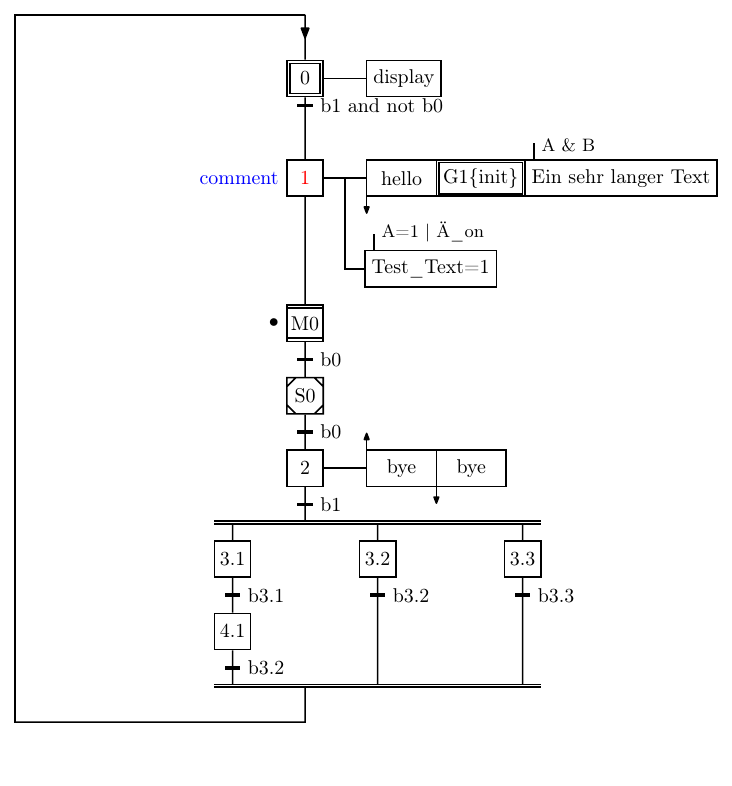
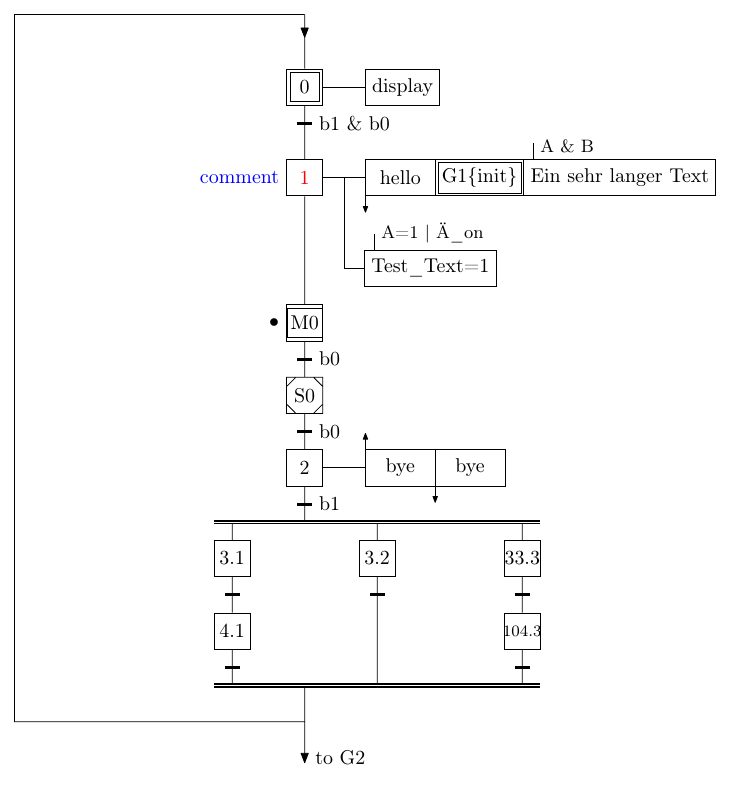
Before and after one commit to Cube707/GrafCet2, a LaTeX figure (example.tex): page 1 of 3, the shorter picture padded with empty space. Compiled offline with pdfLaTeX.

Commit message:
cleaner example

```diff
--- a/example.tex
+++ b/example.tex
@@ -3,7 +3,7 @@
 
 \usepackage[utf8]{inputenc}
 \usepackage[T1]{fontenc}
-\usepackage{tikz}
+
 \usepackage{myGrafcet}
 
 \usetikzlibrary{circuits.plc.sfc}
@@ -13,7 +13,6 @@
 
 
 \begin{tikzpicture}[
-		thick,
 		x=2.6\tikzcircuitssizeunit,
 		y=1.3\tikzcircuitssizeunit,
 		circuit plc grafcet,
@@ -21,9 +20,9 @@
 	\draw (0,0)
 		to [flow direction] ++(0,-2)
 
-		to [initstep={info=0,action={info=display}}] ++(0,-3)
-		node [transition,info=b1 and not b0] (a) {}
-		-- ++(0,-2)
+		to [initstep={info=0,action={info=display}}] ++(0,-4)
+		node [transition,info=b1 \& b0] (a) {}
+		-- ++(0,-1)
 
 		to [step={info={[red]1},info'={[blue]comment},
 				action={
@@ -48,7 +47,7 @@
 		] ++(0,-4)
 
 		-- ++(0,-4)
-		to [macrostep={info=M0,info'={$\bullet$}}] ++(0,-4)
+		to [macrostep={info=M0,info'=$\bullet$}] ++(0,-4)
 		node [transition,info=b0] {}
 
 		to [enclosingstep={info=S0}] ++(0,-4)
@@ -64,24 +63,25 @@
 
 		(split) ++(-2,0) coordinate(n11)
 		to [step={info=3.1}] ++(0,-4)
-		node[transition,info=b3.1]{}
+		node[transition]{}
 		to [step={info=4.1}] ++(0,-4)
-		node[transition,info=b3.2]{}
+		node[transition]{}
 		--++(0,-1)
 		coordinate(n12)
 
 		(split) ++(2,0) coordinate(n21)
 		to [step={info=3.2}] ++(0,-4)
-		node[transition,info=b3.2]{}
+		node[transition]{}
 		-- (n21 |- n12)
 		coordinate(n22)
 
 		(split) ++(6,0) coordinate(n31)
-		to [step={info=3.3}] ++(0,-4)
-		node[transition,info=b3.3]{}
+		to [step={info=33.3}] ++(0,-4)
+		node[transition]{}
+		to [step={info={\footnotesize 104.3}}] ++(0,-4)
+		node[transition]{}
 		-- (n31 |- n12)
 		coordinate(n32)
 
-
 		(n12) ++(2,0)
 		|- ++(-8,-2)  |- (0,0)
@@ -88,6 +93,7 @@
 	;
 	\draw[thick,double] (n11) ++(-0.5,0) -- (n31) --++(0.5,0) ;
 	\draw[thick,double] (n12) ++(-0.5,0) -- (n32) --++(0.5,0) ;
+
 \end{tikzpicture}
 
 \begin{tikzpicture}[circuit plc grafcet,thick,y=1.5cm]
```
Also changed, not shown: example.pdf, example.tex (5 more changed lines).
